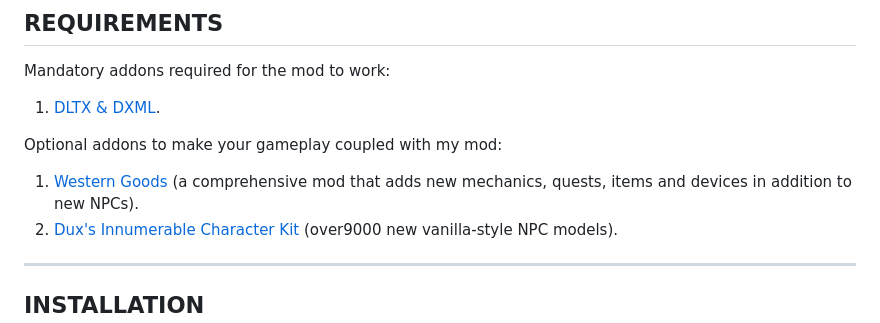
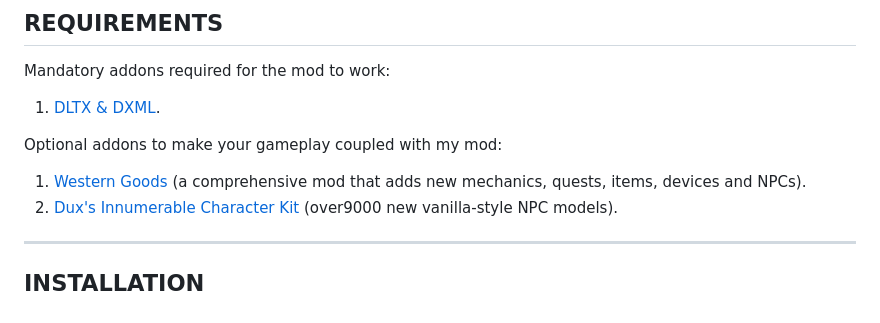
Before and after one commit to explorerbeer/Not-Enough-NPCs, a Markdown page: README.md, the part around the change. Rendered like a GitHub page.

```diff
--- a/README.md
+++ b/README.md
@@ -18,7 +18,7 @@ Mandatory addons required for the mod to work:
 1. [DLTX & DXML](https://github.com/themrdemonized/STALKER-Anomaly-modded-exes).
 
 Optional addons to make your gameplay coupled with my mod:
-1. [Western Goods](https://www.moddb.com/mods/stalker-anomaly/addons/western-goods) (a comprehensive mod that adds new mechanics, quests, items and devices in addition to new NPCs).
+1. [Western Goods](https://www.moddb.com/mods/stalker-anomaly/addons/western-goods) (a comprehensive mod that adds new mechanics, quests, items, devices and NPCs).
 2. [Dux's Innumerable Character Kit](https://www.moddb.com/mods/stalker-anomaly/addons/dick) (over9000 new vanilla-style NPC models).
 
 ---
```
